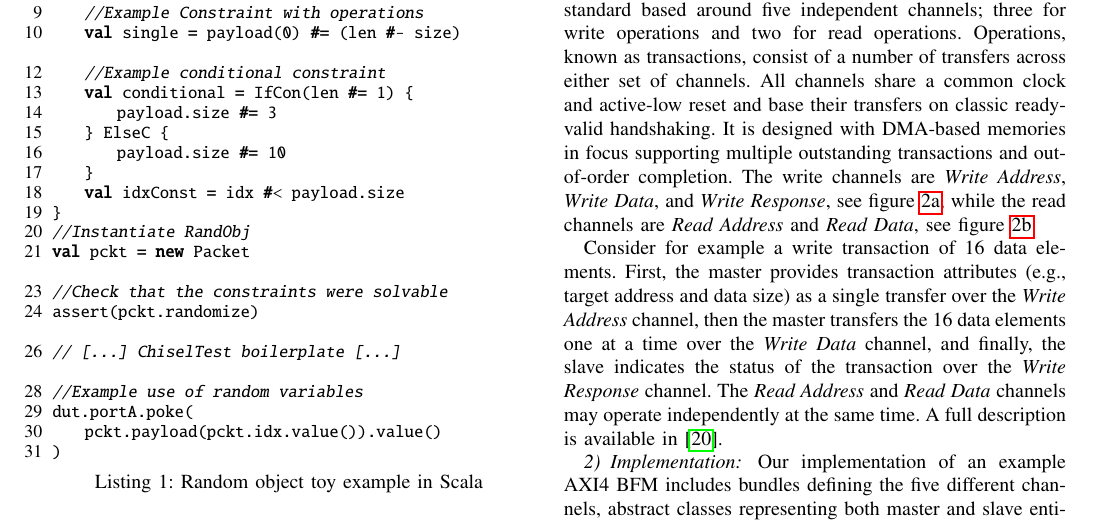
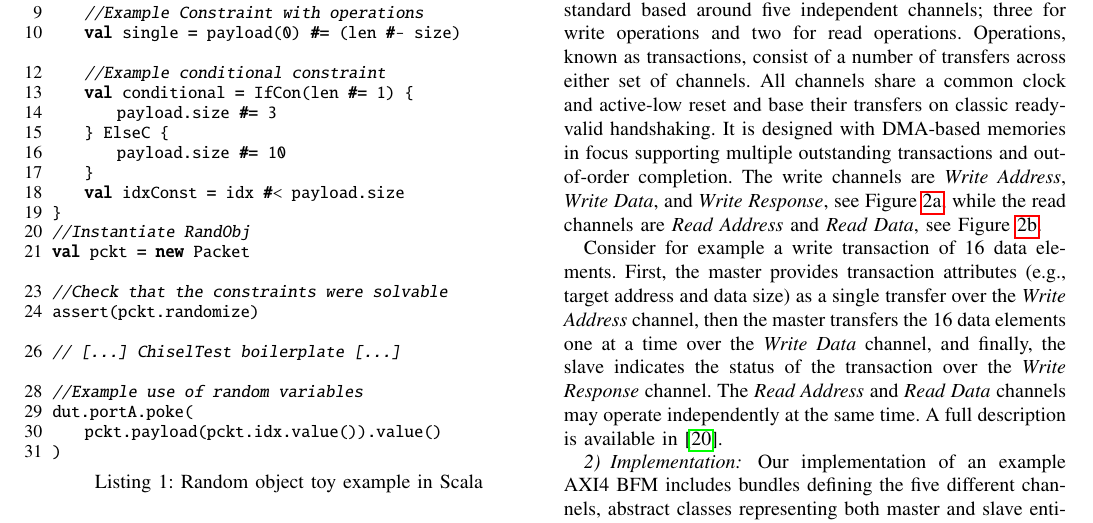
Before and after one commit to chiselverify/documentation, a LaTeX paper (chisel-verify/chisel-verify-paper.tex): part of page 6 of 8, cut so that both start at the same text. Compiled offline with pdfLaTeX.

Commit message:
paper: minor fixes

```diff
--- a/chisel-verify/chisel-verify-paper.tex
+++ b/chisel-verify/chisel-verify-paper.tex
@@ -671,7 +671,7 @@ One solution to the ever-increasing complexity of digital designs often exploite
 In this work, we provide an example BFM for AXI4, an open standard by ARM~\cite{axi4standard}. At the time of writing, the example works only for AXI4, but it can easily be extended to support other buses. Let us first give a brief introduction to AXI4.
 
 \subsubsection{Introduction to AXI4}
-The Advanced eXtensible Interface (AXI) protocol by ARM is a highly flexible interconnect standard based around five independent channels; three for write operations and two for read operations. Operations, known as transactions, consist of a number of transfers across either set of channels. All channels share a common clock and active-low reset and base their transfers on classic ready-valid handshaking. It is designed with DMA-based memories in focus supporting multiple outstanding transactions and out-of-order completion. The write channels are \textit{Write Address}, \textit{Write Data}, and \textit{Write Response}, see figure~\ref{fig:axi4w}, while the read channels are \textit{Read Address} and \textit{Read Data}, see figure~\ref{fig:axi4r}.
+The Advanced eXtensible Interface (AXI) protocol by ARM is a highly flexible interconnect standard based around five independent channels; three for write operations and two for read operations. Operations, known as transactions, consist of a number of transfers across either set of channels. All channels share a common clock and active-low reset and base their transfers on classic ready-valid handshaking. It is designed with DMA-based memories in focus supporting multiple outstanding transactions and out-of-order completion. The write channels are \textit{Write Address}, \textit{Write Data}, and \textit{Write Response}, see Figure~\ref{fig:axi4w}, while the read channels are \textit{Read Address} and \textit{Read Data}, see Figure~\ref{fig:axi4r}.
 
 \begin{figure*}[t]
   \centering
```
